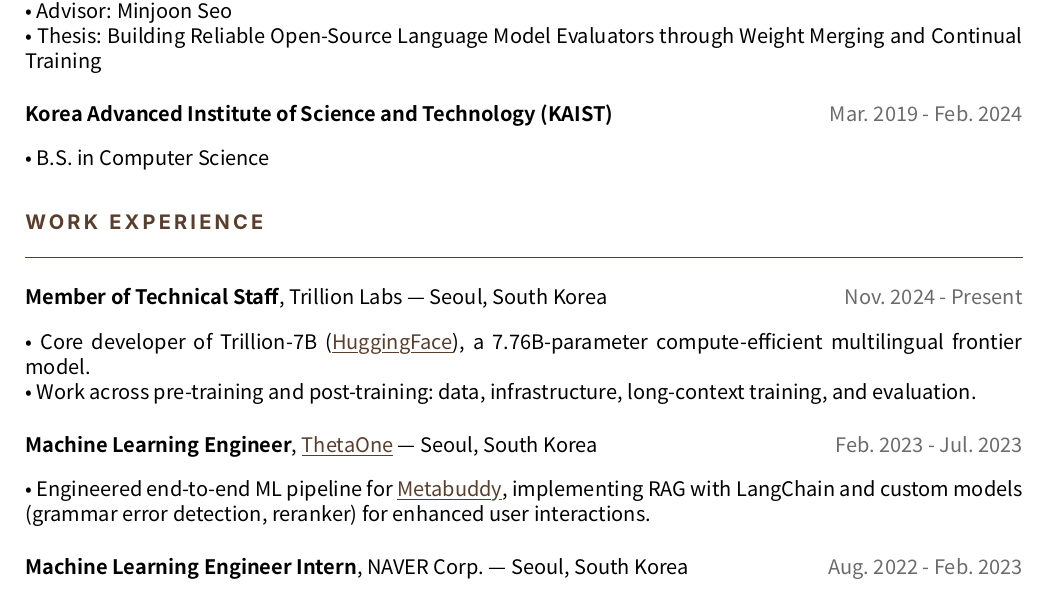
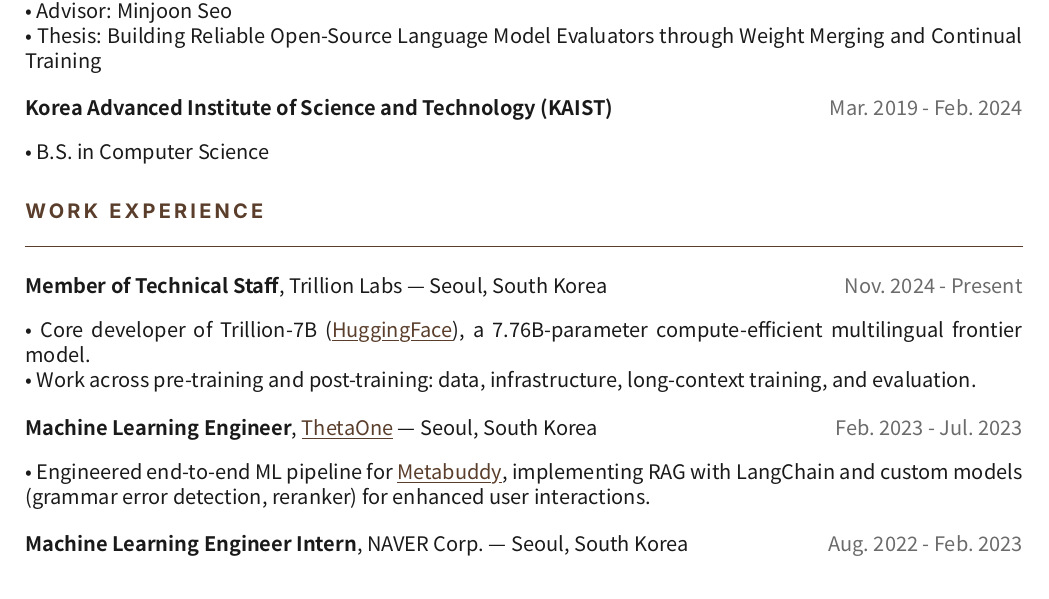
Before and after one commit to juyoungml/juyoungml.github.io, a Typst document (cv/cv.typ, which reads cv/lib.typ): part of page 1 of 3, cut so that both start at the same text. Compiled offline with Typst 0.15; a missing font is replaced by an installed copy or a similar font.

Commit message:
CV: refactor Typst source into lib.typ + cv.typ; modernize build
Refactor (no visual change to the PDF):
- Split cv.typ into cv/lib.typ (styles + components) and cv/cv.typ
  (content + data + layout calls).
- Publications are now a data array; numbering and rendering go through
  a publication-list helper. Adding a paper is one dict entry.
- New helpers: setup, cv-header, section-header, row, bullets,
  publication, publication-list, footer.

Cleanup:
- Remove cv/build.sh (typst compile is one command; npm script now
  inlines it).
- Remove cv/extract-data.py (dead regex hack with no consumer; the
  website's data lives in data/portfolio.ts and lib/site.ts).
- Move cv/overleaf/ -> cv/_archive/overleaf/ to signal "reference,
  not active". 24KB, kept for history.
- Drop cv:extract and cv:sync npm scripts; add cv:watch for hot reload.

CI modernization:
- .github/workflows/build-cv.yml: switch from manual wget+tar+mv typst
  install to typst-community/setup-typst@v4 (pinned to 0.14.2). Adds
  font installation step (Charter + Noto CJK KR) so the build matches
  local rendering. Cleaner commit message (no emoji). Concurrency
  group + 5-min timeout. Triggers only on cv.typ/lib.typ changes.

cv/README.md rewritten to reflect the new layout and editing flow.

Co-Authored-By: Claude Opus 4.7 (1M context) <noreply@anthropic.com>

```diff
--- a/cv/cv.typ
+++ b/cv/cv.typ
@@ -1,104 +1,76 @@
-// Juyoung Suk's CV in Typst
+// Juyoung Suk's CV. Content-focused; styles live in lib.typ.
 
-#set document(
-  title: "Juyoung Suk CV",
-  author: "Juyoung Suk",
-  date: auto,
+#import "lib.typ": *
+
+#show: setup
+
+// Publications, reverse-chronological. Update this array; numbering is
+// derived automatically.
+#let publications = (
+  (
+    title: "On the Limits and Opportunities of AI Reviewers: Reviewing the Reviews of Nature-Family Papers with 45 Expert Scientists",
+    authors: [Seungone Kim, Dongkeun Yoon, Kiril Gashteovski, *Juyoung Suk*, Jinheon Baek, Pranjal Aggarwal, Ian Wu, et al.],
+    venue: "arXiv preprint, May 2026",
+  ),
+  (
+    title: "Predicting LLM Reasoning Performance with Small Proxy Model",
+    authors: [Woosung Koh, *Juyoung Suk*, Sungjun Han, Se-Young Yun, Jamin Shin],
+    venue: "ICLR 2026",
+  ),
+  (
+    title: "Trillion 7B Technical Report",
+    authors: [Sungjun Han, *Juyoung Suk*, Suyeong An, Hyungguk Kim, Kyuseok Kim, Wonsuk Yang, Seungtaek Choi, Jay Shin],
+    venue: "Technical Report, April 2025",
+  ),
+  (
+    title: "Evaluating Language Models as Synthetic Data Generators",
+    authors: [Seungone Kim, *Juyoung Suk*, Xiang Yue, Vijay Viswanathan, Seongyun Lee, Yizhong Wang, Kiril Gashteovski, Carolin Lawrence, Sean Welleck, Graham Neubig],
+    venue: "ACL 2025 · 41 citations",
+  ),
+  (
+    title: "LLM-as-an-Interviewer: Beyond Static Testing Through Dynamic LLM Evaluation",
+    authors: [Eunsu Kim, *Juyoung Suk*, Seungone Kim, Niklas Muennighoff, Dongkeun Kim, Alice Oh],
+    venue: "Findings of ACL 2025 · 24 citations",
+  ),
+  (
+    title: "MM-Eval: A Multilingual Meta-Evaluation Benchmark for LLM-as-a-Judge and Reward Models",
+    authors: [Guijin Son, Dongkeun Yoon, *Juyoung Suk*, Javier Aula-Blasco, Mano Aslan, Vu Trong Kim, Shayekh Bin Islam, Jaume Prats-Cristià, Lucía Tormo-Bañuelos, Seungone Kim],
+    venue: "arXiv preprint, October 2024 · 8 citations",
+  ),
+  (
+    title: "The BiGGen Bench: A Principled Benchmark for Fine-grained Evaluation of Language Models with Language Models",
+    authors: [Seungone Kim, *Juyoung Suk*, Ji Yong Cho, Shayne Longpre, Chaeeun Kim, Dongkeun Yoon, Guijin Son, Yejin Cho, Sheikh Shafayat, et al.],
+    venue: "NAACL 2025 (Best Paper Award) · 27 citations",
+  ),
+  (
+    title: "Prometheus 2: An Open Source Language Model Specialized in Evaluating Other Language Models",
+    authors: [Seungone Kim\*, *Juyoung Suk*\*, Shayne Longpre, Bill Yuchen Lin, Jamin Shin, Sean Welleck, Graham Neubig, Moontae Lee, Kyungjae Lee, Minjoon Seo],
+    venue: "EMNLP 2024 · 468 citations",
+  ),
+  (
+    title: "CLIcK: A Benchmark Dataset of Cultural and Linguistic Intelligence in Korean",
+    authors: [Eunsu Kim, *Juyoung Suk*, Philhoon Oh, Haneul Yoo, James Thorne, Alice Oh],
+    venue: "LREC-COLING 2024 · 73 citations",
+  ),
 )
 
-#set page(
-  paper: "us-letter",
-  margin: (x: 2cm, y: 1.8cm),
+// Header
+#cv-header(
+  "Juyoung Suk",
+  "Member of Technical Staff at Trillion Labs · Seoul, South Korea",
+  (
+    link("mailto:juyoung.suk@trillionlabs.co")[juyoung.suk\@trillionlabs.co],
+    link("https://juyoung.site/")[juyoung.site],
+    link("https://scholar.google.com/citations?user=mENsLCkAAAAJ")[Google Scholar],
+    link("https://github.com/juyoungml")[GitHub],
+    link("https://www.linkedin.com/in/juyoung-suk-b5175a192/")[LinkedIn],
+  ),
 )
-
-#set text(
-  font: (
-    "Charter",
-    "Apple SD Gothic Neo",
-    "Noto Sans CJK KR",
-    "Nanum Gothic",
-  ),
-  size: 10pt,
-  lang: "en",
-)
-
-#set par(justify: true, leading: 0.52em)
-
-// Subtle warm-dark accent for rules / smallcaps headings.
-#let accent = rgb("#5a3e2b")
-#let gray-color = rgb("#6b6b6b")
-#let muted = rgb("#8a8a8a")
-#let sans = (
-  "Inter",
-  "SF Pro Text",
-  "Helvetica Neue",
-  "Noto Sans",
-  "DejaVu Sans",
-  "sans-serif",
-)
-
-#show link: it => underline(stroke: 0.4pt + accent, offset: 1.5pt)[#text(fill: accent)[#it]]
-
-#let section-header(title) = {
-  v(0.35cm)
-  text(
-    size: 10pt,
-    weight: "bold",
-    tracking: 1.6pt,
-    font: sans,
-    fill: accent,
-  )[#upper(title)]
-  v(2pt)
-  line(length: 100%, stroke: 0.6pt + accent)
-  v(0.15cm)
-}
-
-#let two-col(body, date) = {
-  grid(
-    columns: (1fr, 4.5cm),
-    column-gutter: 1em,
-    align: (left, right),
-    body,
-    [#text(size: 10pt, style: "italic", fill: gray-color)[#date]]
-  )
-  v(0.1cm)
-}
-
-#let entry(content) = {
-  content
-  v(0.1cm)
-}
-
-#let bullets(items) = {
-  for item in items {
-    [• #item]
-    linebreak()
-  }
-}
-
-// Header
-#align(center)[
-  #text(size: 24pt, weight: "bold", tracking: 0.5pt)[Juyoung Suk]
-  #v(0.15cm)
-
-  #text(size: 9.5pt, fill: gray-color, style: "italic")[Member of Technical Staff at Trillion Labs · Seoul, South Korea]
-  #v(0.35cm)
-
-  #text(size: 9.5pt)[
-    #link("mailto:juyoung.suk@trillionlabs.co")[juyoung.suk\@trillionlabs.co] |
-    #link("https://juyoung.site/")[juyoung.site] |
-    #link("https://scholar.google.com/citations?user=mENsLCkAAAAJ")[Google Scholar] |
-    #link("https://github.com/juyoungml")[GitHub] |
-    #link("https://www.linkedin.com/in/juyoung-suk-b5175a192/")[LinkedIn]
-  ]
-]
 
 #v(0.35cm)
 
 // Summary
-#text(size: 10pt)[
 Member of Technical Staff at Trillion Labs working on long-context training, pretraining infrastructure, and evaluation for foundation models. Co-author of #emph[Trillion-7B] and #emph[The BiGGen Bench] (NAACL 2025 Best Paper). M.S. in AI from KAIST, advised by Minjoon Seo.
-]
 
 // Highlights
 #section-header("Highlights")
@@ -114,81 +86,67 @@
 // Education
 #section-header("Education")
 
-#two-col(
+#row(
   [*Korea Advanced Institute of Science and Technology (KAIST)*],
-  [Mar. 2024 - Feb. 2026]
+  [Mar. 2024 - Feb. 2026],
 )
-#entry[
 #bullets((
   "M.S. in Artificial Intelligence",
   "Advisor: Minjoon Seo",
-    [Thesis: _Building Reliable Open-Source Language Model Evaluators through Weight Merging and Continual Training_]
+  [Thesis: _Building Reliable Open-Source Language Model Evaluators through Weight Merging and Continual Training_],
 ))
-]
 
 #v(0.15cm)
 
-#two-col(
+#row(
   [*Korea Advanced Institute of Science and Technology (KAIST)*],
-  [Mar. 2019 - Feb. 2024]
+  [Mar. 2019 - Feb. 2024],
 )
-#entry[
-  #bullets((
-    "B.S. in Computer Science",
-  ))
-]
+#bullets(("B.S. in Computer Science",))
 
 // Work Experience
 #section-header("Work Experience")
 
-#two-col(
+#row(
   [*Member of Technical Staff*, Trillion Labs --- Seoul, South Korea],
-  [Nov. 2024 - Present]
+  [Nov. 2024 - Present],
 )
-#entry[
 #bullets((
   [Core developer of Trillion-7B (#link("https://huggingface.co/trillionlabs/Trillion-7B-preview")[HuggingFace]), a 7.76B-parameter compute-efficient multilingual frontier model.],
-    "Work across pre-training and post-training: data, infrastructure, long-context training, and evaluation."
+  "Work across pre-training and post-training: data, infrastructure, long-context training, and evaluation.",
 ))
-]
 
 #v(0.15cm)
 
-#two-col(
+#row(
   [*Machine Learning Engineer*, #link("https://thetaone.co")[ThetaOne] --- Seoul, South Korea],
-  [Feb. 2023 - Jul. 2023]
+  [Feb. 2023 - Jul. 2023],
 )
-#entry[
 #bullets((
   [Engineered end-to-end ML pipeline for #link("https://thetaone.co/metabuddy")[Metabuddy], implementing RAG with LangChain and custom models (grammar error detection, reranker) for enhanced user interactions.],
 ))
-]
 
 #v(0.15cm)
 
-#two-col(
+#row(
   [*Machine Learning Engineer Intern*, NAVER Corp. --- Seoul, South Korea],
-  [Aug. 2022 - Feb. 2023]
+  [Aug. 2022 - Feb. 2023],
 )
-#entry[
 #bullets((
   "Enhanced hate-speech detection for AI Clean Bot 2.0 (40M+ users) using active learning.",
 ))
-]
 
 // Honors & Awards
 #section-header("Honors & Awards")
 
-#two-col(
+#row(
   [*Minister's Award*, Ministry of Science and ICT (과학기술정보통신부 장관상), Republic of Korea],
-  [Aug. 2025]
+  [Aug. 2025],
 )
-
 #v(0.1cm)
-
-#two-col(
+#row(
   [*Best Paper Award*, NAACL 2025 --- for _The BiGGen Bench_],
-  [2025]
+  [2025],
 )
 
 // Publications
--- /dev/null
+++ b/cv/lib.typ
@@ -0,0 +1,109 @@
+// Shared styles and helpers for the CV.
+// Imported by cv.typ; keep formatting concerns in here so cv.typ
+// stays focused on content.
+
+#let accent = rgb("#5a3e2b")
+#let body-color = rgb("#1a1a1a")
+#let gray-color = rgb("#6b6b6b")
+#let muted = rgb("#8a8a8a")
+
+#let body-fonts = (
+  "Charter",
+  "Apple SD Gothic Neo",
+  "Noto Sans CJK KR",
+  "Nanum Gothic",
+)
+
+#let sans-fonts = (
+  "Inter",
+  "SF Pro Text",
+  "Helvetica Neue",
+  "Noto Sans",
+  "DejaVu Sans",
+  "sans-serif",
+)
+
+// Apply page-wide setup. Call once at the top of cv.typ.
+#let setup(doc) = {
+  set document(title: "Juyoung Suk CV", author: "Juyoung Suk", date: auto)
+  set page(paper: "us-letter", margin: (x: 2cm, y: 1.8cm))
+  set text(font: body-fonts, size: 10pt, lang: "en", fill: body-color)
+  set par(justify: true, leading: 0.52em)
+  show link: it => underline(stroke: 0.4pt + accent, offset: 1.5pt)[#text(fill: accent)[#it]]
+  doc
+}
+
+#let section-header(title) = {
+  v(0.35cm)
+  text(
+    size: 10pt,
+    weight: "bold",
+    tracking: 1.6pt,
+    font: sans-fonts,
+    fill: accent,
+  )[#upper(title)]
+  v(2pt)
+  line(length: 100%, stroke: 0.6pt + accent)
+  v(0.15cm)
+}
+
+// Header (name + tagline + link row).
+#let cv-header(name, tagline, links) = {
+  align(center)[
+    #text(size: 24pt, weight: "bold", tracking: 0.5pt)[#name]
+    #v(0.15cm)
+    #text(size: 9.5pt, fill: gray-color, style: "italic")[#tagline]
+    #v(0.35cm)
+    #text(size: 9.5pt)[
+      #links.enumerate().map(((i, l)) => if i == 0 { l } else { [ | #l] }).join()
+    ]
+  ]
+}
+
+// Two-column row: long body on the left, italic date label on the right.
+#let row(body, date) = {
+  grid(
+    columns: (1fr, 4.5cm),
+    column-gutter: 1em,
+    align: (left, right),
+    body,
+    text(size: 10pt, style: "italic", fill: gray-color)[#date],
+  )
+  v(0.1cm)
+}
+
+// Bulleted block.
+#let bullets(items) = {
+  for item in items {
+    [• #item]
+    linebreak()
+  }
+}
+
+// Render one publication.
+#let publication(num, title, authors, venue) = {
+  [
+    *[#num] #title*
+    #v(0.08cm)
+    #text(size: 9pt)[#authors]
+    #v(0.03cm)
+    #text(size: 9pt, style: "italic", fill: gray-color)[#venue]
+    #v(0.18cm)
+  ]
+}
+
+// Render a list of publications from a data array.
+// Each item must have: title (str), authors (content), venue (str).
+// Numbering follows the array order (reverse-chronological convention).
+#let publication-list(items) = {
+  for (i, p) in items.enumerate() {
+    publication(str(i + 1), p.title, p.authors, p.venue)
+  }
+}
+
+#let footer(text-content) = {
+  v(0.5cm)
+  align(right)[
+    #text(size: 8pt, fill: muted, style: "italic")[#text-content]
+  ]
+}
```
Also changed, not shown: .github/workflows/build-cv.yml (+40 -34 lines), cv/README.md, cv/_archive/overleaf/main.tex (renamed from cv/overleaf/main.tex), cv/_archive/overleaf/sections/activities.tex (renamed from cv/overleaf/sections/activities.tex), cv/_archive/overleaf/sections/projects.tex (renamed from cv/overleaf/sections/projects.tex), cv/_archive/overleaf/sections/publications.tex (renamed from cv/overleaf/sections/publications.tex), cv/_archive/overleaf/sections/work.tex (renamed from cv/overleaf/sections/work.tex), cv/juyoung-cv.pdf, cv/cv.typ (119 more changed lines), 4 other files. Lines whose indentation alone changed are shown as unchanged.
